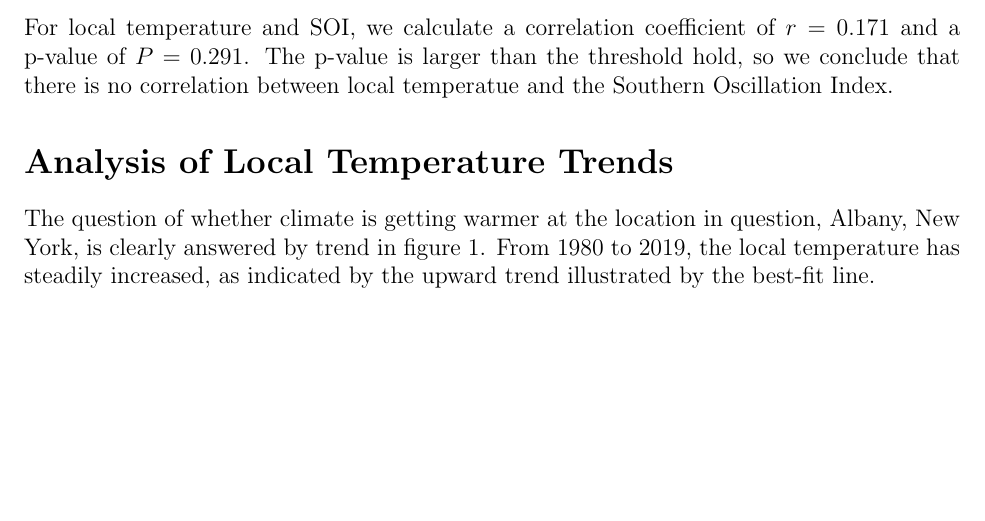
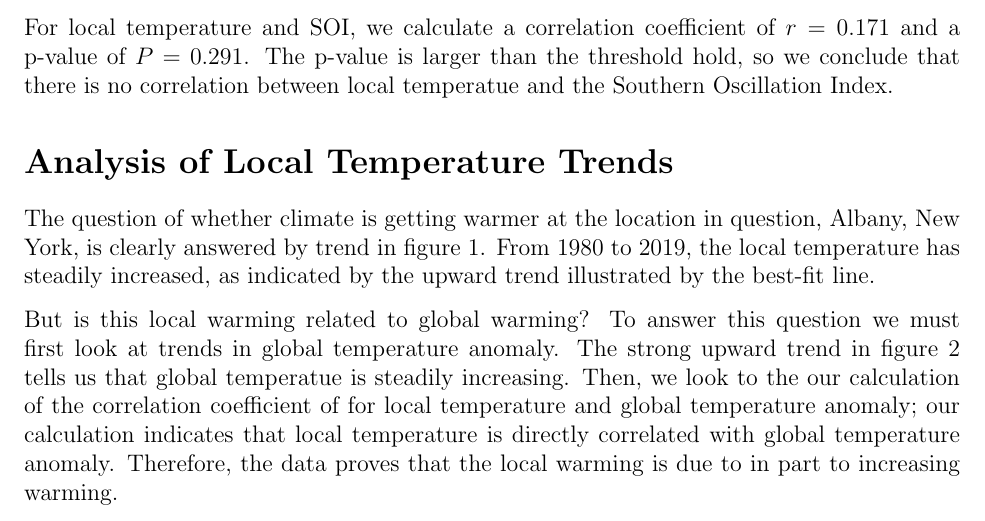
Before and after one commit to chimnz/climate-change-project, a LaTeX document (doc/main.tex): part of page 7 of 7, cut so that both start at the same text, the shorter picture padded with empty space. Compiled offline with pdfLaTeX.

Commit message:
Answer question of whether local warming is due to global warming.

```diff
--- a/doc/main.tex
+++ b/doc/main.tex
@@ -224,4 +224,16 @@ trend in figure 1.
 From 1980 to 2019, the local temperature has steadily increased,
 as indicated by the upward trend illustrated by the best-fit line.
 
+But is this local warming related to global warming?
+To answer this question we must first look at trends in
+global temperature anomaly.
+The strong upward trend in figure 2 tells us that global temperatue is
+steadily increasing.
+Then, we look to the our calculation of the correlation coefficient of
+for local temperature and global temperature anomaly;
+our calculation indicates that local temperature is directly
+correlated with global temperature anomaly.
+Therefore, the data proves that the local warming is due to in part
+to increasing warming.
+
 \end{document}
```
Also changed, not shown: doc/main.pdf.
